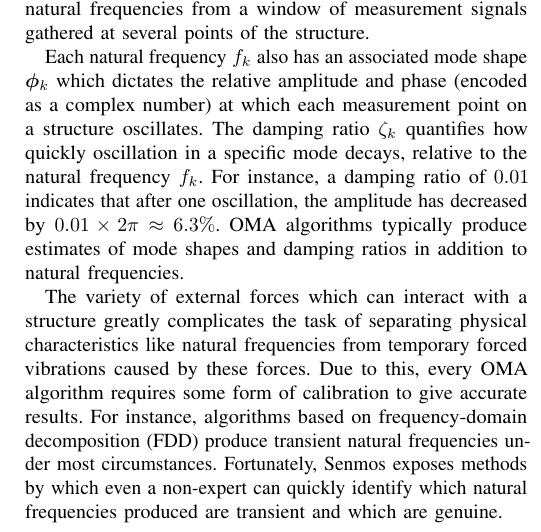
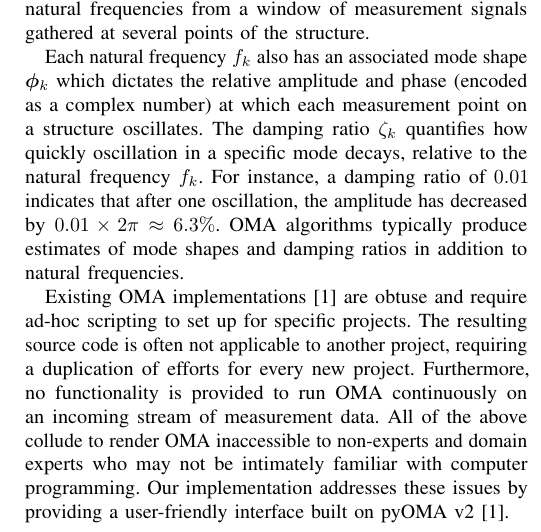
Before and after one commit to MarkMizzi/OMA-Article, a LaTeX paper (article.tex): part of one column of page 1 of 3, cut so that both start at the same text. Compiled offline with pdfLaTeX.

Commit message:
refine intro

```diff
--- a/article.tex
+++ b/article.tex
@@ -44,10 +44,7 @@ Each natural frequency $f_k$ also has an associated mode shape $\bm{\phi}_k$ whi
 
 % OMA algorithms are windowed algorithms; they produce results for a window of measurements with a specified length, typically chosen on the order of 30 minutes to a few hours.
 
-% TODO: Wrap up introduction by specifying contributions
-% OMA is hard, we have created a user interface which is easy for a non-expert to use by managing a lot of the book-keeping automatically
-
-The variety of external forces which can interact with a structure greatly complicates the task of separating physical characteristics like natural frequencies from temporary forced vibrations caused by these forces. Due to this, every OMA algorithm requires some form of calibration to give accurate results. For instance, algorithms based on frequency-domain decomposition (FDD) produce transient natural frequencies under most circumstances. Fortunately, Senmos exposes methods by which even a non-expert can quickly identify which natural frequencies produced are transient and which are genuine.
+Existing OMA implementations~\cite{pyoma2} are obtuse and require ad-hoc scripting to set up for specific projects. The resulting source code is often not applicable to another project, requiring a duplication of efforts for every new project. Furthermore, no functionality is provided to run OMA continuously on an incoming stream of measurement data. All of the above collude to render OMA inaccessible to non-experts and domain experts who may not be intimately familiar with computer programming. Our implementation addresses these issues by providing a user-friendly interface built on pyOMA v2~\cite{pyoma2}.
 
 The remainder of this article is structured as follows: Section~\ref{sec:theory} discusses theoretical background. Section~\ref{sec:practical} discusses the high level organization of our OMA implementation and its practical applications in SHM. Section~\ref{sec:further} relates OMA to other modeling techniques. Section~\ref{sec:conclusion} gives concluding remarks.
 
```
